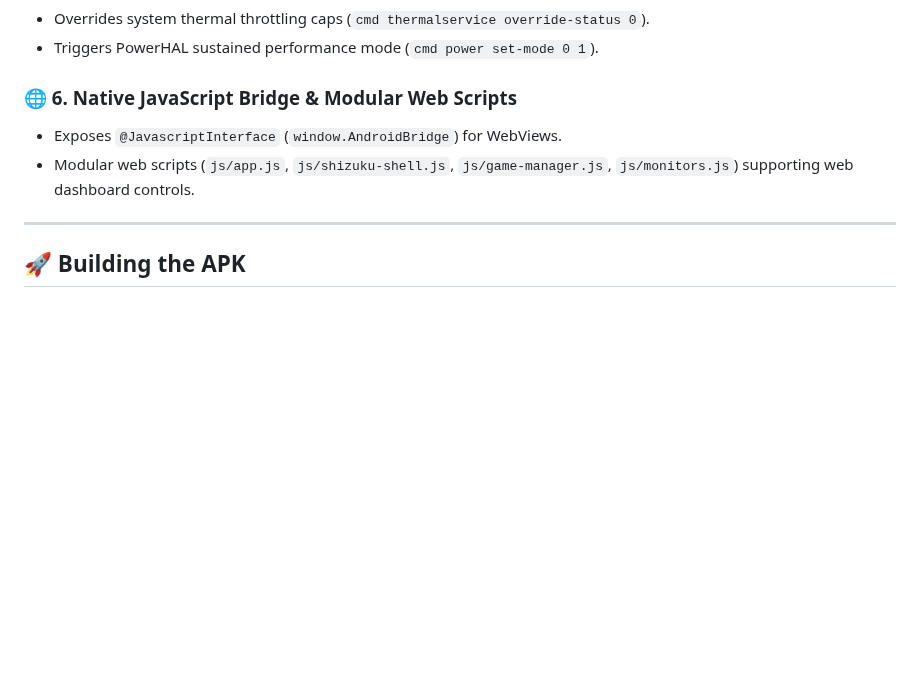
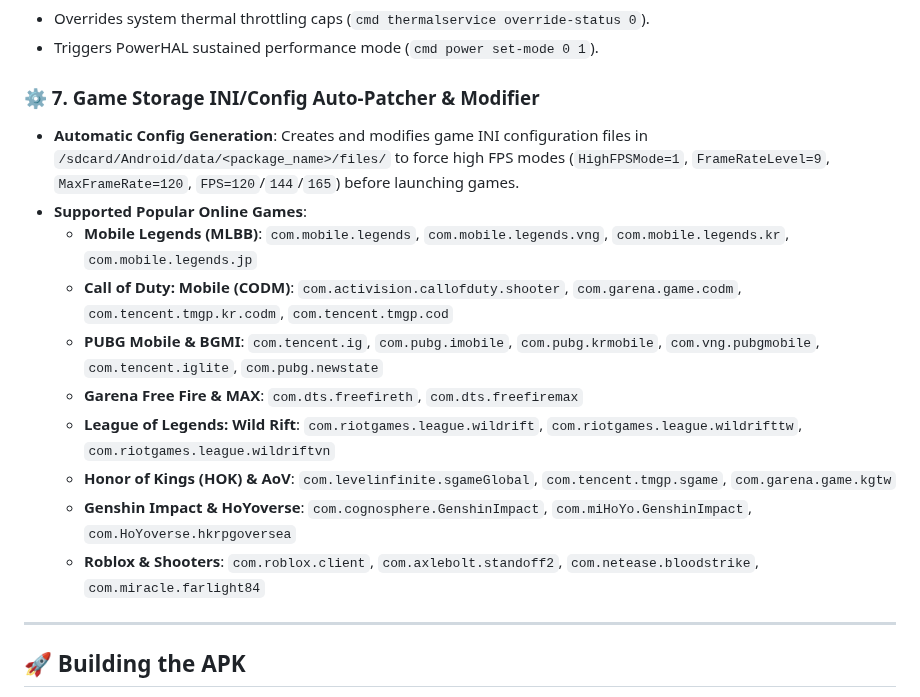
Before and after one commit to willygailo/Game-Launcher, a Markdown page: README.md, the part around the change. GitHub-like rendering; blank space fills up the shorter version.

Commit message:
docs: enrich README.md with Game Storage Config Auto-Patcher details

```diff
--- a/README.md
+++ b/README.md
@@ -58,10 +58,17 @@
 * Overrides system thermal throttling caps (`cmd thermalservice override-status 0`).
 * Triggers PowerHAL sustained performance mode (`cmd power set-mode 0 1`).
 
-### 🌐 6. Native JavaScript Bridge & Modular Web Scripts
-* Exposes `@JavascriptInterface` (`window.AndroidBridge`) for WebViews.
-* Modular web scripts (`js/app.js`, `js/shizuku-shell.js`, `js/game-manager.js`, `js/monitors.js`) supporting web dashboard controls.
-
+### ⚙️ 7. Game Storage INI/Config Auto-Patcher & Modifier
+* **Automatic Config Generation**: Creates and modifies game INI configuration files in `/sdcard/Android/data/<package_name>/files/` to force high FPS modes (`HighFPSMode=1`, `FrameRateLevel=9`, `MaxFrameRate=120`, `FPS=120`/`144`/`165`) before launching games.
+* **Supported Popular Online Games**:
+  - **Mobile Legends (MLBB)**: `com.mobile.legends`, `com.mobile.legends.vng`, `com.mobile.legends.kr`, `com.mobile.legends.jp`
+  - **Call of Duty: Mobile (CODM)**: `com.activision.callofduty.shooter`, `com.garena.game.codm`, `com.tencent.tmgp.kr.codm`, `com.tencent.tmgp.cod`
+  - **PUBG Mobile & BGMI**: `com.tencent.ig`, `com.pubg.imobile`, `com.pubg.krmobile`, `com.vng.pubgmobile`, `com.tencent.iglite`, `com.pubg.newstate`
+  - **Garena Free Fire & MAX**: `com.dts.freefireth`, `com.dts.freefiremax`
+  - **League of Legends: Wild Rift**: `com.riotgames.league.wildrift`, `com.riotgames.league.wildrifttw`, `com.riotgames.league.wildriftvn`
+  - **Honor of Kings (HOK) & AoV**: `com.levelinfinite.sgameGlobal`, `com.tencent.tmgp.sgame`, `com.garena.game.kgtw`
+  - **Genshin Impact & HoYoverse**: `com.cognosphere.GenshinImpact`, `com.miHoYo.GenshinImpact`, `com.HoYoverse.hkrpgoversea`
+  - **Roblox & Shooters**: `com.roblox.client`, `com.axlebolt.standoff2`, `com.netease.bloodstrike`, `com.miracle.farlight84`
 
 ---
 
```
